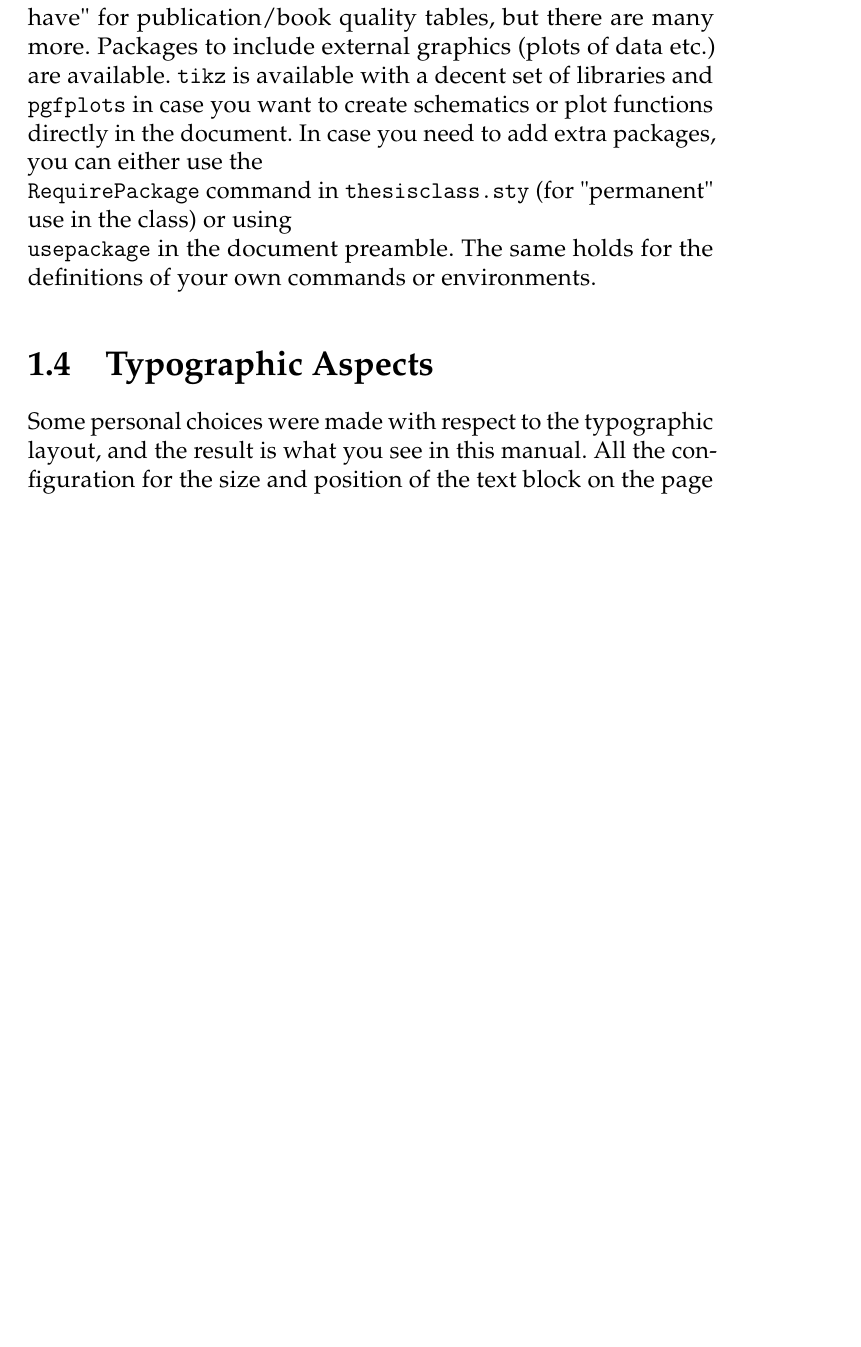
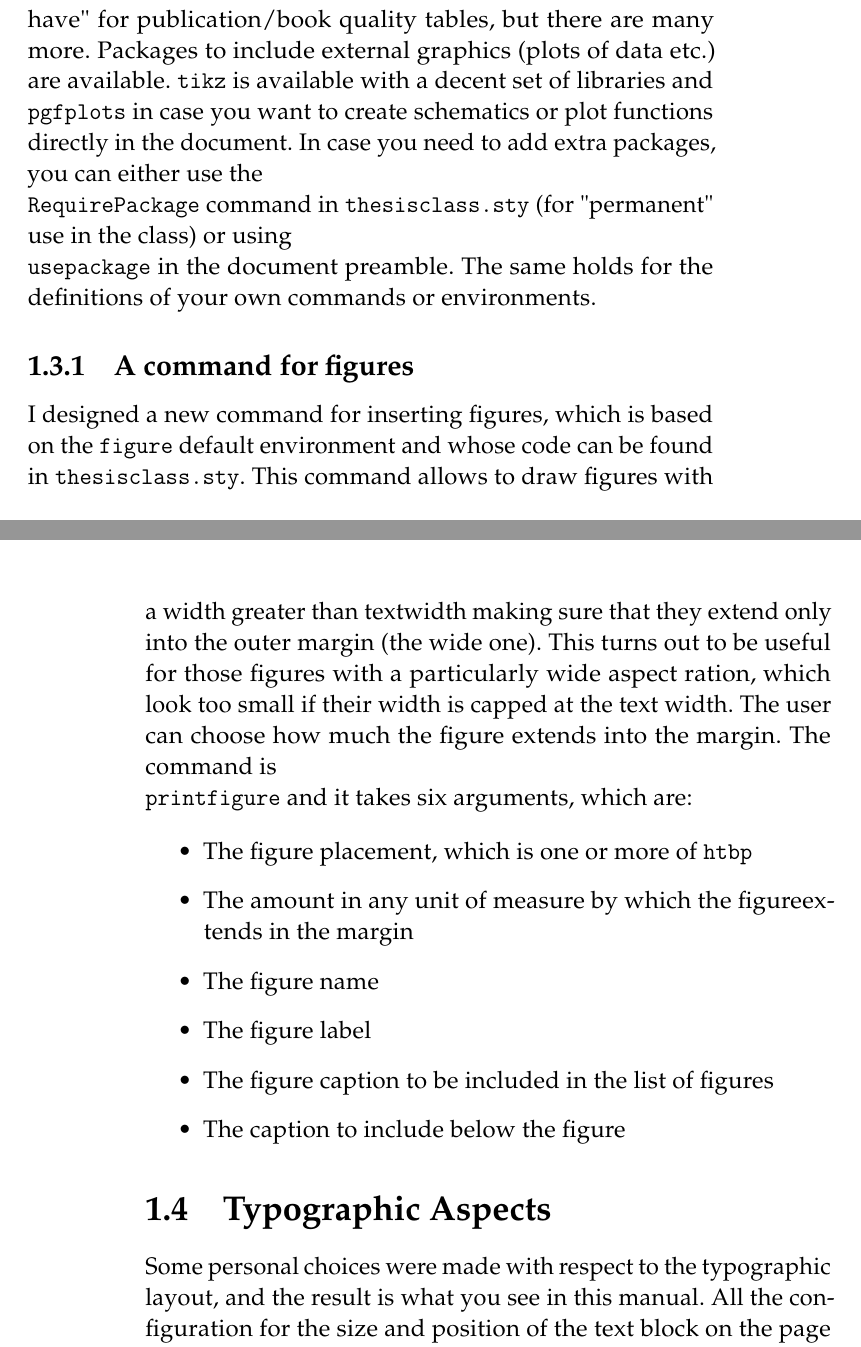
Before and after one commit to diegopiciocchi/masterthesis_latex, a LaTeX thesis (thesisclass.tex, which reads Chapters/Instructions.tex, thesisclass.cls, thesisclass.sty): part of page 15 of 25 before the commit and two parts of pages 15 and 16 of 27 after it, the two joined at a grey line, cut so that both start at the same text, the shorter picture padded with empty space. Compiled offline with pdfLaTeX.

Commit message:
Added figure command and some new packages. Updated the manual

```diff
--- a/Chapters/Instructions.tex
+++ b/Chapters/Instructions.tex
@@ -86,9 +86,23 @@ With a full TexLive installation, you won't experience problems due to missing p
 
 The template should include everything you need to read and prpduce coherent and nice looking text in english. Dummy text, quotations and including pdf pages are supported. All the AMS packages are included, which should be enough to typeset math correctly. I also addes \texttt{mathrsfs} for \textit{scr} fonts in math (like $\mathscr{H}$) and \texttt{mathtools} to extend the functionality of \texttt{amsmath}. \texttt{empheq} allows the user to highlight equations. I also added the \texttt{physics} and \texttt{siunitx} packages for physical objects (like $\bra{\psi}$, $\ket{\psi}$ and $\mel{\psi}{\mathscr{H}}{\phi}$ and others) and SI units. Packages to include and customise tables are available. The default ones are the recommended "must have" for publication/book quality tables, but there are many more. Packages to include external graphics (plots of data etc.) are available. \texttt{tikz} is available with a decent set of libraries and \texttt{pgfplots} in case you want to create schematics or plot functions directly in the document. In case you need to add extra packages, you can either use the \texttt{\\RequirePackage} command in \texttt{thesisclass.sty} (for "permanent" use in the class) or using \texttt{\\usepackage} in the document preamble. The same holds for the definitions of your own commands or environments.
 
+\subsection{A command for figures}
+
+I designed a new command for inserting figures, which is based on the \texttt{figure} default environment and whose code can be found in \texttt{thesisclass.sty}. This command allows to draw figures with a width greater than textwidth making sure that they extend only into the outer margin (the wide one). This turns out to be useful for those figures with a particularly wide aspect ration, which look too small if their width is capped at the text width. The user can choose how much the figure extends into the margin. The command is \texttt{\\printfigure} and it takes six arguments, which are:
+
+\begin{itemize}
+	\item  The figure placement, which is one or more of \texttt{htbp}
+	\item The amount in any unit of measure by which the figureextends in the margin
+	\item The figure name
+	\item The figure label
+	\item The figure caption to be included in the list of figures
+	\item The caption to include below the figure
+\end{itemize}
+
+
 \section{Typographic Aspects}
 
-Some personal choices were made with respect to the typographic layout, and the result is what you see in this manual. All the configuration for the size and position of the text block on the page has been performed according to the instructions contained in \cite{memoirman} and are found in \texttt{thesisclass.sty}. Here, I briefly outline my choices and the reasons behind them. First of all, a well engineered page design should not be noticeable (and I hope this one is not...). It should not scream "look how well I organised it!" at every page. It should simply make the document easy and comfortable to read and thus it should almost be unnoticed. One way to achieve this is the choice of an appropriate line width. As far as i could find out, for single column documents the ideal number of characters per line is in a range going between 50 and 75, with the ideal value being 66. Of course where you choose to place the actual mean value in the documents you make depends on the choice of typeface and font. In this manual, I used 12pt Palatino and edited the width of the block to obtane a mean value for the line length of 60 characters. I think this is a good choice in terms of readability. I chose Palatino over the maybe more widespread Times New Roman as I have no constraint on the length of my document, and i thus do not intend to pack the text tooo tightly. I have left a commented option to switch to Times (or Utopia) in \texttt{thesisclass.sty}. Maybe if you choose to use this option you will need to adjust the block size. As far as positioning on the page goes, I personally like an asymmetric layout (amongst other advantages, it leaves room for the reader to take notes on printed versions). Be careful that if you choose to do so, the asymmetry between left and right margins \textbf{needs} to be evident, in order to avoid a sense of "there's something wrong here" in the reader. In this case, the outer margin is 1.6 ytimes the inner margin. The height of the block is fixed at 634pts. I also chose to use the \texttt{microtype} package for better thext appearance. The default values of my choice can be found in \texttt{thesisclass.sty} and tinkered with at will. The reader is warned: do this with care as you interfere with the decisions of the typeface designers (who chose the parameters carefully). Now, a common choice when using 1.5 column layouts similar to mine is to leave a margin that is wide enough to include content, like notes, figures and tables. This is for example the strategy E.Tufte uses in his books and several \LaTeX\hspace{2pt} classes have been designed based on this. There is a strong argument behindthis choice: it allows to not break the flow text by placing things that "help" the content expressed by words on the sides of the page. The results are often exceptionally good. One indeed can modify this class and define environments to obtain similar results (but at that point it might be more efficient to use one of the many available classes). I really like the "narrower" column of Tufte's design, with lines that are easy to read. I used it many times and I partly reproduced it here. However, this template is explicitly designed for a Thesis in Physics. In this type of document figures and tables are not just "helpful" content. They more likely become the protagonist of the page when they appear and are the main content to look at. Hence, they basically always deserve more space. Then, the wider margins of Tufte's layout would not actually be efficiently used for their designed purpose. Hence, my choice of modifying that design. Notice that Tufte's layout can often efficiently display even full page figures, and for many users that choice may be better (I advise the reader to try that out as well and make a choice).
+Some personal choices were made with respect to the typographic layout, and the result is what you see in this manual. All the configuration for the size and position of the text block on the page has been performed according to the instructions contained in \cite{memoirman} and are found in \texttt{thesisclass.sty}. Here, I briefly outline my choices and the reasons behind them. First of all, a well engineered page design should not be noticeable (and I hope this one is not...). It should not scream "look how well I organised it!" at every page. It should simply make the document easy and comfortable to read and thus it should almost be unnoticed. One way to achieve this is the choice of an appropriate line width. As far as i could find out, for single column documents the ideal number of characters per line is in a range going between 50 and 75, with the ideal value being 66. Of course where you choose to place the actual mean value in the documents you make depends on the choice of typeface and font. In this manual, I used 12pt Palatino and edited the width of the block to obtane a mean value for the line length of 60 characters. I think this is a good choice in terms of readability. I chose Palatino over the maybe more widespread Times New Roman as I have no constraint on the length of my document, and i thus do not intend to pack the text tooo tightly. I have left a commented option to switch to Times (or Utopia) in \texttt{thesisclass.sty}. Maybe if you choose to use this option you will need to adjust the block size. As far as positioning on the page goes, I personally like an asymmetric layout (amongst other advantages, it leaves room for the reader to take notes on printed versions). Be careful that if you choose to do so, the asymmetry between left and right margins \textbf{needs} to be evident, in order to avoid a sense of "there's something wrong here" in the reader. In this case, the outer margin is 1.6 ytimes the inner margin. The height of the block is fixed at 634pts. I also chose to use the \texttt{microtype} package for better thext appearance. Additionally, the default spacing between lines in the text is increased by 7\%. The default values of all the parameters can be found in \texttt{thesisclass.sty} and tinkered with at will. The reader is warned: do this with care as you interfere with the decisions of the typeface designers (who chose the parameters carefully). Now, a common choice when using 1.5 column layouts similar to mine is to leave a margin that is wide enough to include content, like notes, figures and tables. This is for example the strategy E.Tufte uses in his books and several \LaTeX\hspace{2pt} classes have been designed based on this. There is a strong argument behindthis choice: it allows to not break the flow text by placing things that "help" the content expressed by words on the sides of the page. The results are often exceptionally good. One indeed can modify this class and define environments to obtain similar results (but at that point it might be more efficient to use one of the many available classes). I really like the "narrower" column of Tufte's design, with lines that are easy to read. I used it many times and I partly reproduced it here. However, this template is explicitly designed for a Thesis in Physics. In this type of document figures and tables are not just "helpful" content. They more likely become the protagonist of the page when they appear and are the main content to look at. Hence, they basically always deserve more space. Then, the wider margins of Tufte's layout would not actually be efficiently used for their designed purpose. Hence, my choice of modifying that design. Notice that Tufte's layout can often efficiently display even full page figures, and for many users that choice may be better (I advise the reader to try that out as well and make a choice).
 
 \subsection{Pagestyle, Titles}
 
--- a/thesisclass.cls
+++ b/thesisclass.cls
@@ -23,6 +23,9 @@
 %%%%%%%%%%%%%% CLASS FILE %%%%%%%%%%%%%
 %%%%%%%%%%%%%%%%%%%%%%%%%%%%%%%%%%%%%%%
 
+
+\NeedsTeXFormat{LaTeX2e}
+
 \ProvidesClass{masterthesis}[2022/07/08 masterthesis class]
 
 \newcommand{\@classname}{masterthesis} % Class name
--- a/thesisclass.sty
+++ b/thesisclass.sty
@@ -23,12 +23,14 @@
 %%%%%%%%%%%% PACKAGES FILE %%%%%%%%%%%%
 %%%%%%%%%%%%%%%%%%%%%%%%%%%%%%%%%%%%%%%
 
+
 % Language and input packages
 
 \RequirePackage[T1]{fontenc}
 \RequirePackage[utf8]{inputenc} %Package for utf 8 bit encoding
 \RequirePackage[british]{babel}
 \RequirePackage{csquotes}
+\RequirePackage{kantlipsum} % A simply useless package
 \RequirePackage{pdfpages}
 
 % Micro-typographic adjustments
@@ -75,10 +77,13 @@
 
 % Typesetting packages and others
 
-\RequirePackage{kantlipsum} % dummy text
+\RequirePackage{kantlipsum} % A simply useless package
 \RequirePackage{changepage}
 \RequirePackage{silence}
 \WarningFilter{latex}{Writing or overwriting file} % silences a warning when overwriting metadata file
+
+%Package for calculations
+\RequirePackage{calc}
 
 
 % Bibliography
```
Also changed, not shown: Chapters/Frontmatter/titlepage.pdf, thesisclass.pdf, thesisclass.sty (36 more changed lines).
